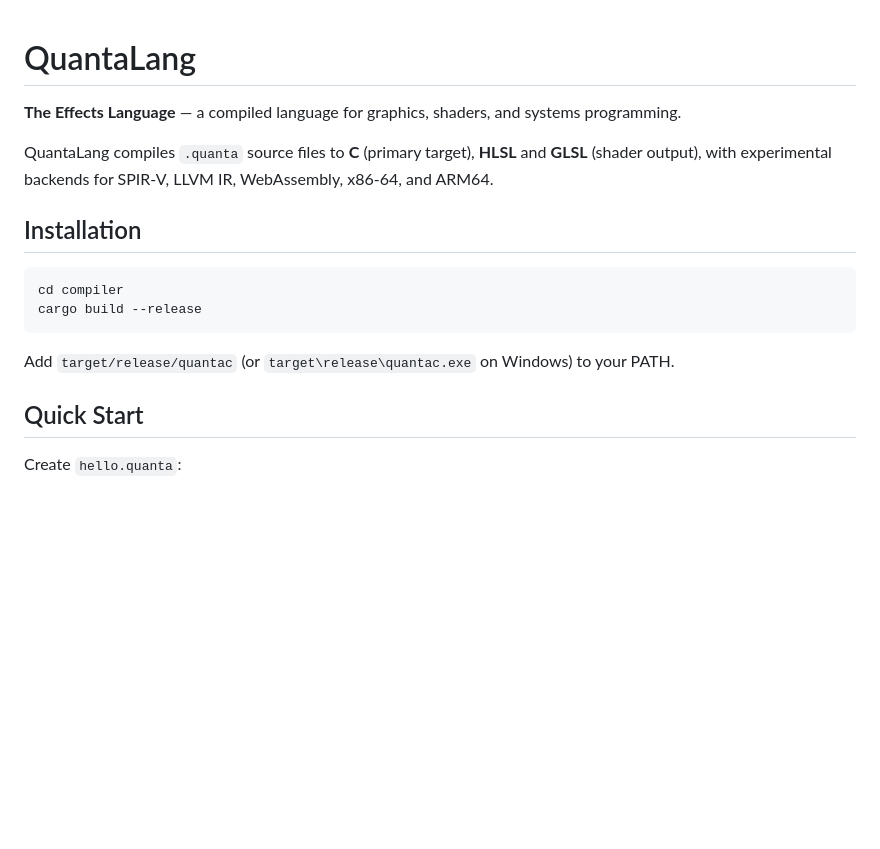
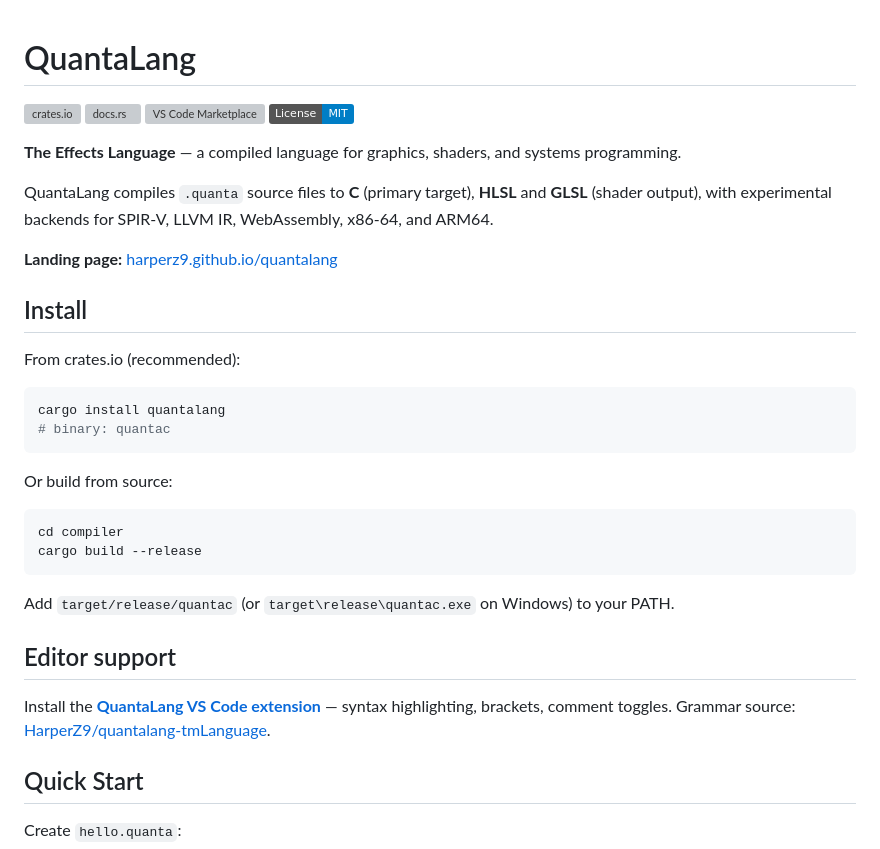
Before and after one commit to HarperZ9/quantalang, a Markdown page: README.md, the part around the change. GitHub-like rendering; badges without logos; blank space fills up the shorter version; grey boxes are pictures that could not be loaded.

Commit message:
README: shield badges (crates/docs/Marketplace) + cargo install quickstart + VS Code extension link

````diff
--- a/README.md
+++ b/README.md
@@ -1,10 +1,26 @@
 # QuantaLang
+
+[![crates.io](https://img.shields.io/crates/v/quantalang.svg)](https://crates.io/crates/quantalang)
+[![docs.rs](https://img.shields.io/docsrs/quantalang)](https://docs.rs/quantalang)
+[![VS Code Marketplace](https://img.shields.io/visual-studio-marketplace/v/HarperZ9.quantalang?label=VS%20Code)](https://marketplace.visualstudio.com/items?itemName=HarperZ9.quantalang)
+[![License: MIT](https://img.shields.io/badge/License-MIT-blue.svg)](LICENSE)
 
 **The Effects Language** — a compiled language for graphics, shaders, and systems programming.
 
 QuantaLang compiles `.quanta` source files to **C** (primary target), **HLSL** and **GLSL** (shader output), with experimental backends for SPIR-V, LLVM IR, WebAssembly, x86-64, and ARM64.
 
-## Installation
+**Landing page:** [harperz9.github.io/quantalang](https://harperz9.github.io/quantalang/)
+
+## Install
+
+From crates.io (recommended):
+
+```bash
+cargo install quantalang
+# binary: quantac
+```
+
+Or build from source:
 
 ```bash
 cd compiler
@@ -12,6 +28,10 @@ cargo build --release
 ```
 
 Add `target/release/quantac` (or `target\release\quantac.exe` on Windows) to your PATH.
+
+## Editor support
+
+Install the **[QuantaLang VS Code extension](https://marketplace.visualstudio.com/items?itemName=HarperZ9.quantalang)** — syntax highlighting, brackets, comment toggles. Grammar source: [HarperZ9/quantalang-tmLanguage](https://github.com/HarperZ9/quantalang-tmLanguage).
 
 ## Quick Start
 
````
